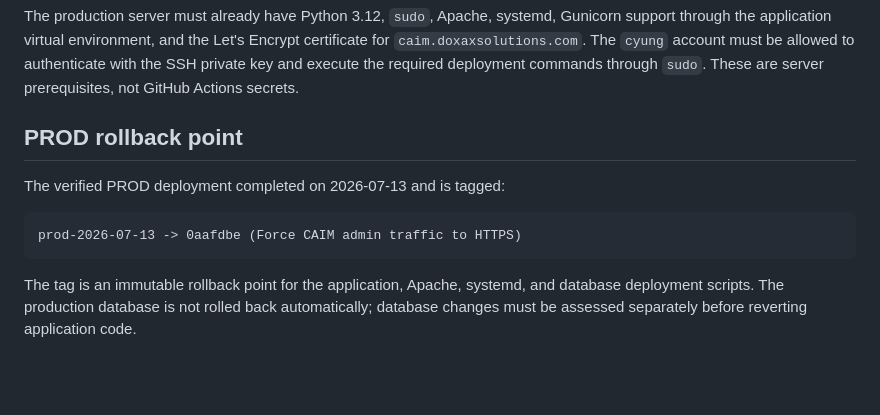
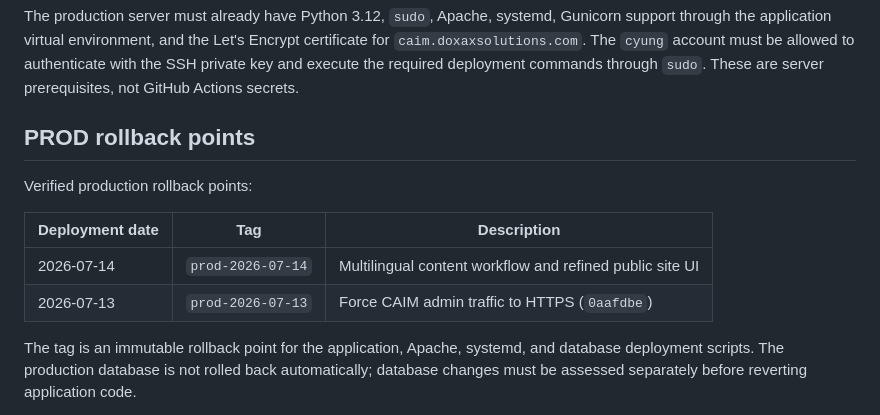
Before and after one commit to doxaxcharlesyung/caim_web, a Markdown page: README.md, the part around one of its changes. GitHub-like rendering; blank space fills up the shorter version.

Commit message:
Document 2026-07-14 PROD rollback point

````diff
--- a/README.md
+++ b/README.md
@@ -273,13 +273,14 @@ through the application virtual environment, and the Let's Encrypt certificate f
 private key and execute the required deployment commands through `sudo`. These are server
 prerequisites, not GitHub Actions secrets.
 
-## PROD rollback point
+## PROD rollback points
 
-The verified PROD deployment completed on 2026-07-13 and is tagged:
+Verified production rollback points:
 
-```text
-prod-2026-07-13 -> 0aafdbe (Force CAIM admin traffic to HTTPS)
-```
+| Deployment date | Tag | Description |
+| --- | --- | --- |
+| 2026-07-14 | `prod-2026-07-14` | Multilingual content workflow and refined public site UI |
+| 2026-07-13 | `prod-2026-07-13` | Force CAIM admin traffic to HTTPS (`0aafdbe`) |
 
 The tag is an immutable rollback point for the application, Apache, systemd, and database
 deployment scripts. The production database is not rolled back automatically; database changes
````
Also changed, not shown: other parts of README.md (+3 -3 lines).
